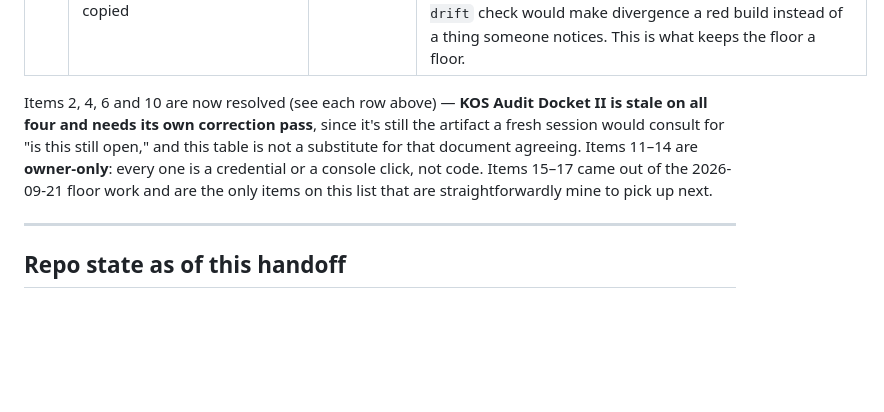
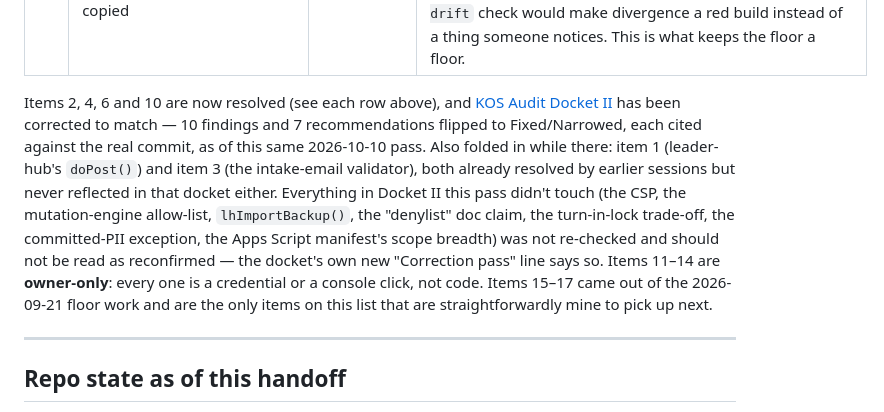
Before and after one commit to adamberneche-afk/Mothership, a Markdown page: SESSION_HANDOFF.md, the part around one of its changes. Drawn GitHub-style; blank space fills up the shorter version.

```diff
--- a/SESSION_HANDOFF.md
+++ b/SESSION_HANDOFF.md
@@ -140,7 +140,7 @@ Merged: Mothership #48–#52, Argoloth #13–#14, KOS #30, TSO #2054.
 | 16 | Remove TSO's superseded `tools/doctor/` | TSO | Open, low risk — floor check 10 now covers a strict superset (5 secrets vs 3, derived rather than hand-listed). Deliberately left in place during TSO #2054 so the two could be compared on real output; that comparison is done and check 10 won. **7 files reference `tools/doctor`**, so removal needs a `doc-currency` re-run in the same PR. |
 | 17 | Generalize the distributor so the floor stops being hand-copied | Mothership | Open — every floor script is byte-identical across repos today, but only because each copy was `diff`ed by hand. `scripts/sync-installer-copies.py` already solves this shape for `setup_hub.py`; generalizing it plus a `floor-drift` check would make divergence a red build instead of a thing someone notices. This is what keeps the floor a floor. |
 
-Items 2, 4, 6 and 10 are now resolved (see each row above) — **KOS Audit Docket II is stale on all four and needs its own correction pass**, since it's still the artifact a fresh session would consult for "is this still open," and this table is not a substitute for that document agreeing. Items 11–14 are **owner-only**: every one is a credential or a console click, not code. Items 15–17 came out of the 2026-09-21 floor work and are the only items on this list that are straightforwardly mine to pick up next.
+Items 2, 4, 6 and 10 are now resolved (see each row above), and [KOS Audit Docket II](https://claude.ai/code/artifact/a34064f3-f903-4c6d-9834-e845057c9053) has been corrected to match — 10 findings and 7 recommendations flipped to Fixed/Narrowed, each cited against the real commit, as of this same 2026-10-10 pass. Also folded in while there: item 1 (leader-hub's `doPost()`) and item 3 (the intake-email validator), both already resolved by earlier sessions but never reflected in that docket either. Everything in Docket II this pass didn't touch (the CSP, the mutation-engine allow-list, `lhImportBackup()`, the "denylist" doc claim, the turn-in-lock trade-off, the committed-PII exception, the Apps Script manifest's scope breadth) was not re-checked and should not be read as reconfirmed — the docket's own new "Correction pass" line says so. Items 11–14 are **owner-only**: every one is a credential or a console click, not code. Items 15–17 came out of the 2026-09-21 floor work and are the only items on this list that are straightforwardly mine to pick up next.
 
 ---
 
```
Also changed, not shown: other parts of SESSION_HANDOFF.md (+1 -1 lines).
